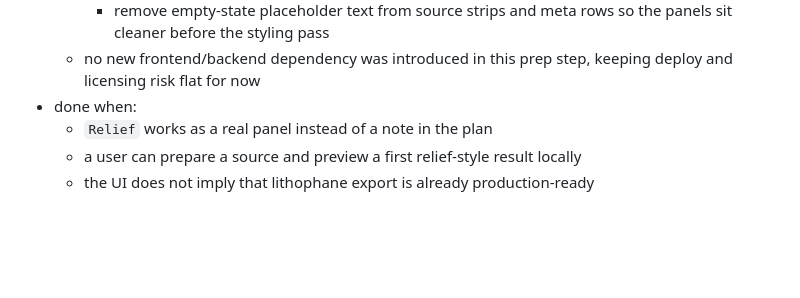
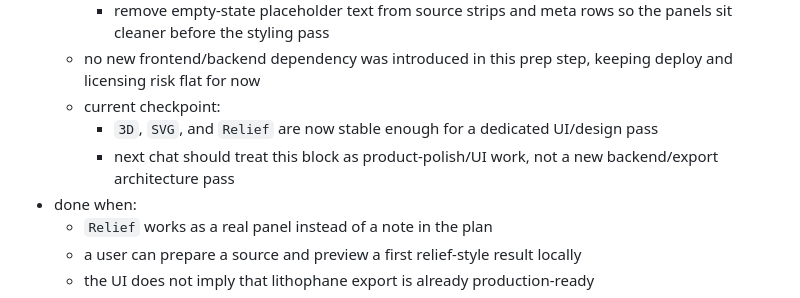
Before and after one commit to IamRedi/pluto3d, a Markdown page: FRONTEND_V11_BLOCKS.md, the part around the change. Drawn GitHub-style; blank space fills up the shorter version.

```diff
--- a/FRONTEND_V11_BLOCKS.md
+++ b/FRONTEND_V11_BLOCKS.md
@@ -147,6 +147,9 @@ This file still matters, but from this point onward it should support the remode
     - keep only short functional labels that help with UI layout and later design work
     - remove empty-state placeholder text from source strips and meta rows so the panels sit cleaner before the styling pass
   - no new frontend/backend dependency was introduced in this prep step, keeping deploy and licensing risk flat for now
+  - current checkpoint:
+    - `3D`, `SVG`, and `Relief` are now stable enough for a dedicated UI/design pass
+    - next chat should treat this block as product-polish/UI work, not a new backend/export architecture pass
 - done when:
   - `Relief` works as a real panel instead of a note in the plan
   - a user can prepare a source and preview a first relief-style result locally
```
Also changed, not shown: PROJECT_BOARD.md (+3 -0 lines), V11_REMODEL_PLAN.md (+4 -0 lines).
